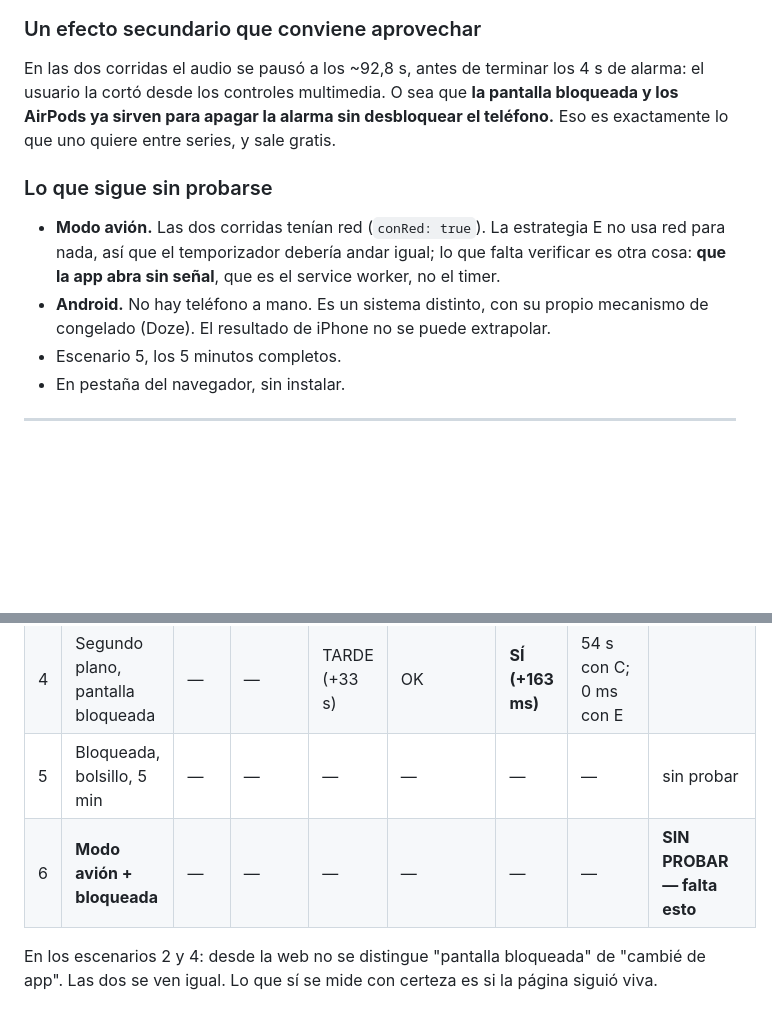
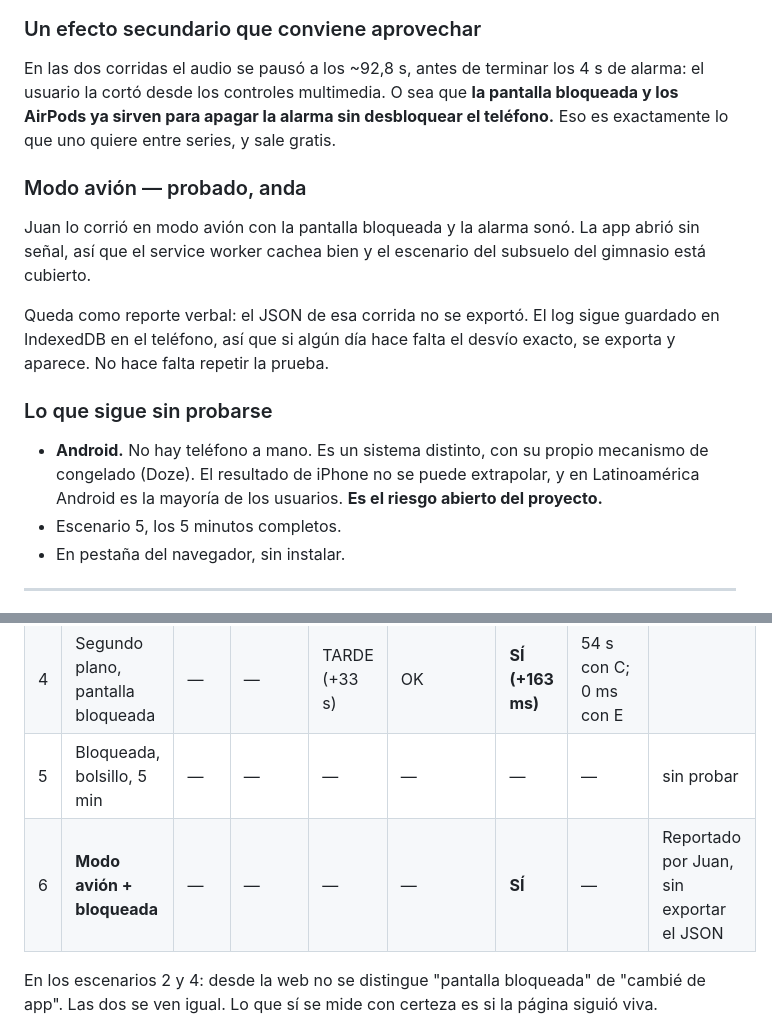
Before and after one commit to juanyy1607/fitapp, a Markdown page: README.md, 2 parts joined by grey strips. Rendered like a GitHub page; blank space fills up the shorter version.

Commit message:
Modo avion probado: la alarma suena sin senal
Juan lo corrio en modo avion con la pantalla bloqueada y sono. La app abre sin
senal, asi que el service worker cachea bien y el escenario del subsuelo del
gimnasio queda cubierto.

Queda anotado como reporte verbal: el JSON de esa corrida no se exporto. El log
sigue en IndexedDB en el telefono por si algun dia hace falta el desvio exacto.

Unico riesgo abierto: nunca se probo en Android.

Co-Authored-By: Claude Opus 5 (1M context) <noreply@anthropic.com>

```diff
--- a/README.md
+++ b/README.md
@@ -135,13 +135,21 @@ el usuario la cortó desde los controles multimedia. O sea que **la pantalla blo
 AirPods ya sirven para apagar la alarma sin desbloquear el teléfono.** Eso es exactamente lo
 que uno quiere entre series, y sale gratis.
 
+### Modo avión — probado, anda
+
+Juan lo corrió en modo avión con la pantalla bloqueada y la alarma sonó. La app abrió sin
+señal, así que el service worker cachea bien y el escenario del subsuelo del gimnasio está
+cubierto.
+
+Queda como reporte verbal: el JSON de esa corrida no se exportó. El log sigue guardado en
+IndexedDB en el teléfono, así que si algún día hace falta el desvío exacto, se exporta y
+aparece. No hace falta repetir la prueba.
+
 ### Lo que sigue sin probarse
 
-- **Modo avión.** Las dos corridas tenían red (`conRed: true`). La estrategia E no usa red
-  para nada, así que el temporizador debería andar igual; lo que falta verificar es otra
-  cosa: **que la app abra sin señal**, que es el service worker, no el timer.
 - **Android.** No hay teléfono a mano. Es un sistema distinto, con su propio mecanismo de
-  congelado (Doze). El resultado de iPhone no se puede extrapolar.
+  congelado (Doze). El resultado de iPhone no se puede extrapolar, y en Latinoamérica
+  Android es la mayoría de los usuarios. **Es el riesgo abierto del proyecto.**
 - Escenario 5, los 5 minutos completos.
 - En pestaña del navegador, sin instalar.
 
@@ -190,7 +198,7 @@ Marcá: `SÍ` avisó a tiempo · `TARDE` avisó pero fuera de hora · `NO` no av
 | 3 | Segundo plano, pantalla encendida | — | — | — | — | — | — | |
 | 4 | Segundo plano, pantalla bloqueada | — | — | TARDE (+33 s) | OK | **SÍ (+163 ms)** | 54 s con C; 0 ms con E | |
 | 5 | Bloqueada, bolsillo, 5 min | — | — | — | — | — | — | sin probar |
-| 6 | **Modo avión + bloqueada** | — | — | — | — | — | — | **SIN PROBAR — falta esto** |
+| 6 | **Modo avión + bloqueada** | — | — | — | — | **SÍ** | — | Reportado por Juan, sin exportar el JSON |
 
 En los escenarios 2 y 4: desde la web no se distingue "pantalla bloqueada" de "cambié de
 app". Las dos se ven igual. Lo que sí se mide con certeza es si la página siguió viva.
```
